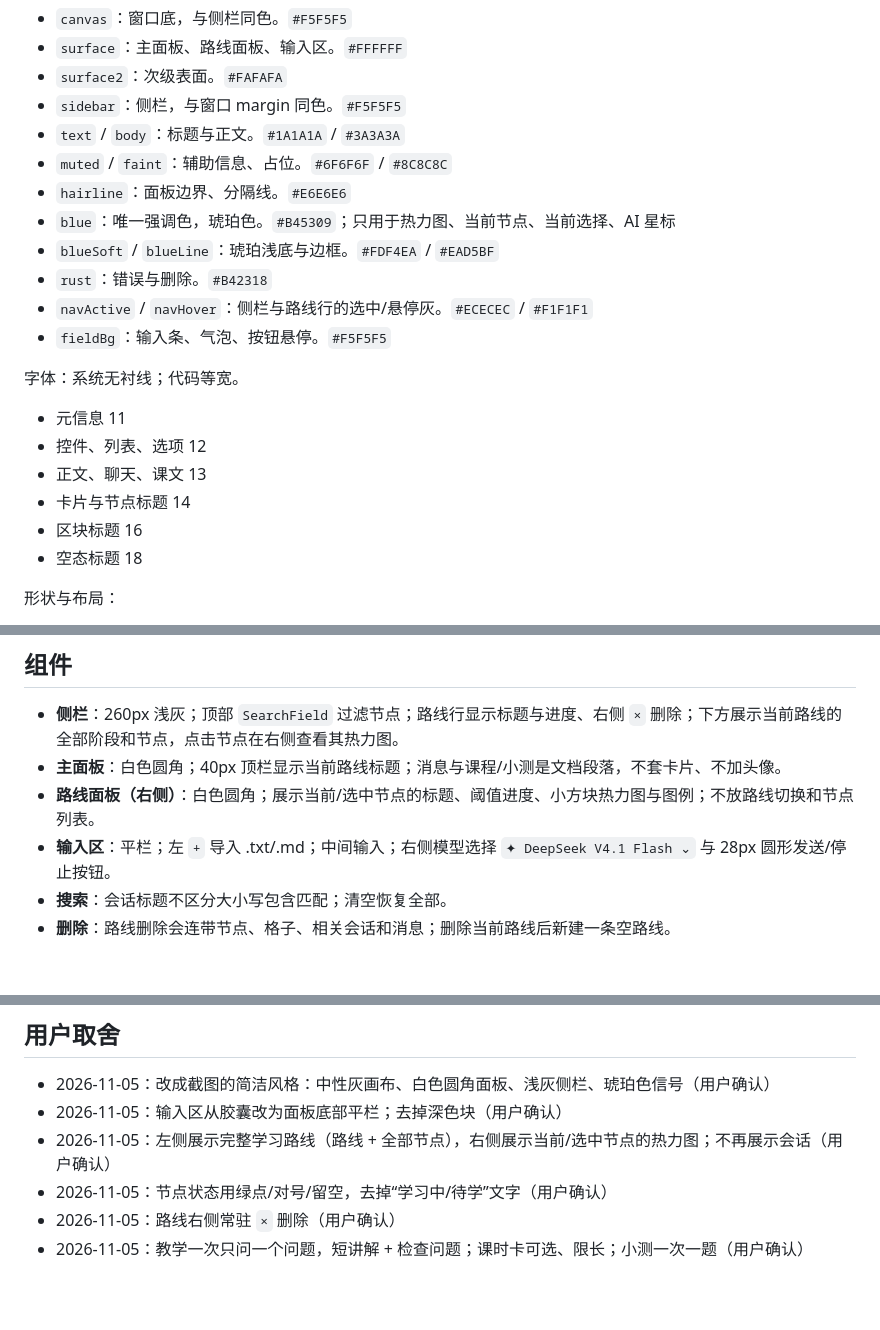
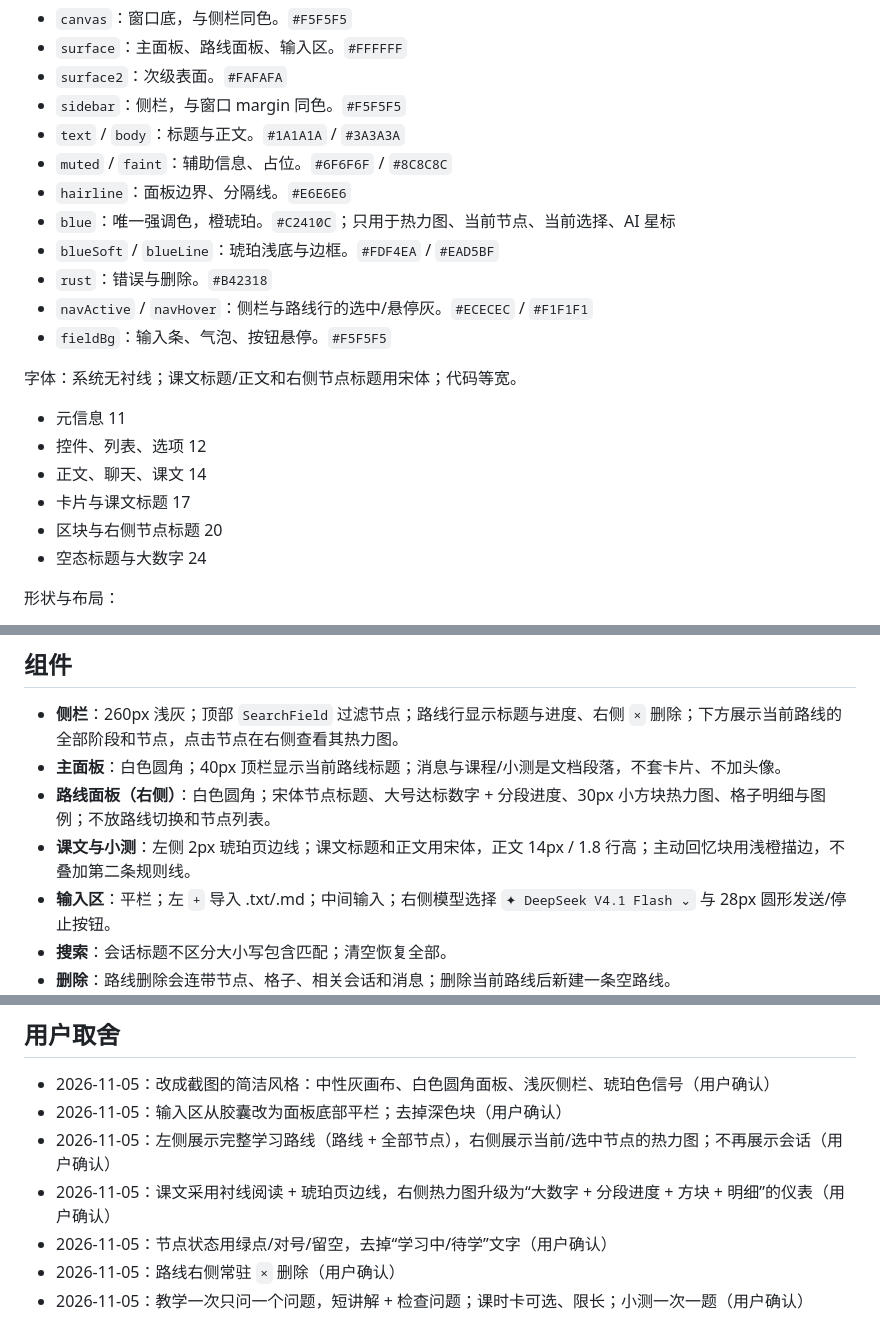
Before and after one commit to justdoswift/justlearn, a Markdown page: DESIGN.md, 3 parts joined by grey strips. Rendered like a GitHub page; blank space fills up the shorter version.

```diff
--- a/DESIGN.md
+++ b/DESIGN.md
@@ -23,20 +23,20 @@
 - `text` / `body`：标题与正文。`#1A1A1A` / `#3A3A3A`
 - `muted` / `faint`：辅助信息、占位。`#6F6F6F` / `#8C8C8C`
 - `hairline`：面板边界、分隔线。`#E6E6E6`
-- `blue`：唯一强调色，琥珀色。`#B45309`；只用于热力图、当前节点、当前选择、AI 星标
+- `blue`：唯一强调色，橙琥珀。`#C2410C`；只用于热力图、当前节点、当前选择、AI 星标
 - `blueSoft` / `blueLine`：琥珀浅底与边框。`#FDF4EA` / `#EAD5BF`
 - `rust`：错误与删除。`#B42318`
 - `navActive` / `navHover`：侧栏与路线行的选中/悬停灰。`#ECECEC` / `#F1F1F1`
 - `fieldBg`：输入条、气泡、按钮悬停。`#F5F5F5`
 
-字体：系统无衬线；代码等宽。
+字体：系统无衬线；课文标题/正文和右侧节点标题用宋体；代码等宽。
 
 - 元信息 11
 - 控件、列表、选项 12
-- 正文、聊天、课文 13
-- 卡片与节点标题 14
-- 区块标题 16
-- 空态标题 18
+- 正文、聊天、课文 14
+- 卡片与课文标题 17
+- 区块与右侧节点标题 20
+- 空态标题与大数字 24
 
 形状与布局：
 
@@ -57,7 +57,8 @@
 
 - **侧栏**：260px 浅灰；顶部 `SearchField` 过滤节点；路线行显示标题与进度、右侧 `×` 删除；下方展示当前路线的全部阶段和节点，点击节点在右侧查看其热力图。
 - **主面板**：白色圆角；40px 顶栏显示当前路线标题；消息与课程/小测是文档段落，不套卡片、不加头像。
-- **路线面板（右侧）**：白色圆角；展示当前/选中节点的标题、阈值进度、小方块热力图与图例；不放路线切换和节点列表。
+- **路线面板（右侧）**：白色圆角；宋体节点标题、大号达标数字 + 分段进度、30px 小方块热力图、格子明细与图例；不放路线切换和节点列表。
+- **课文与小测**：左侧 2px 琥珀页边线；课文标题和正文用宋体，正文 14px / 1.8 行高；主动回忆块用浅橙描边，不叠加第二条规则线。
 - **输入区**：平栏；左 `+` 导入 .txt/.md；中间输入；右侧模型选择 `✦ DeepSeek V4.1 Flash ⌄` 与 28px 圆形发送/停止按钮。
 - **搜索**：会话标题不区分大小写包含匹配；清空恢复全部。
 - **删除**：路线删除会连带节点、格子、相关会话和消息；删除当前路线后新建一条空路线。
@@ -79,6 +80,7 @@
 - 2026-11-05：改成截图的简洁风格：中性灰画布、白色圆角面板、浅灰侧栏、琥珀色信号（用户确认）
 - 2026-11-05：输入区从胶囊改为面板底部平栏；去掉深色块（用户确认）
 - 2026-11-05：左侧展示完整学习路线（路线 + 全部节点），右侧展示当前/选中节点的热力图；不再展示会话（用户确认）
+- 2026-11-05：课文采用衬线阅读 + 琥珀页边线，右侧热力图升级为“大数字 + 分段进度 + 方块 + 明细”的仪表（用户确认）
 - 2026-11-05：节点状态用绿点/对号/留空，去掉“学习中/待学”文字（用户确认）
 - 2026-11-05：路线右侧常驻 `×` 删除（用户确认）
 - 2026-11-05：教学一次只问一个问题，短讲解 + 检查问题；课时卡可选、限长；小测一次一题（用户确认）
```
Also changed, not shown: README.md (+2 -1 lines), docs/composer.png, docs/screenshot.png, 5 other files.
